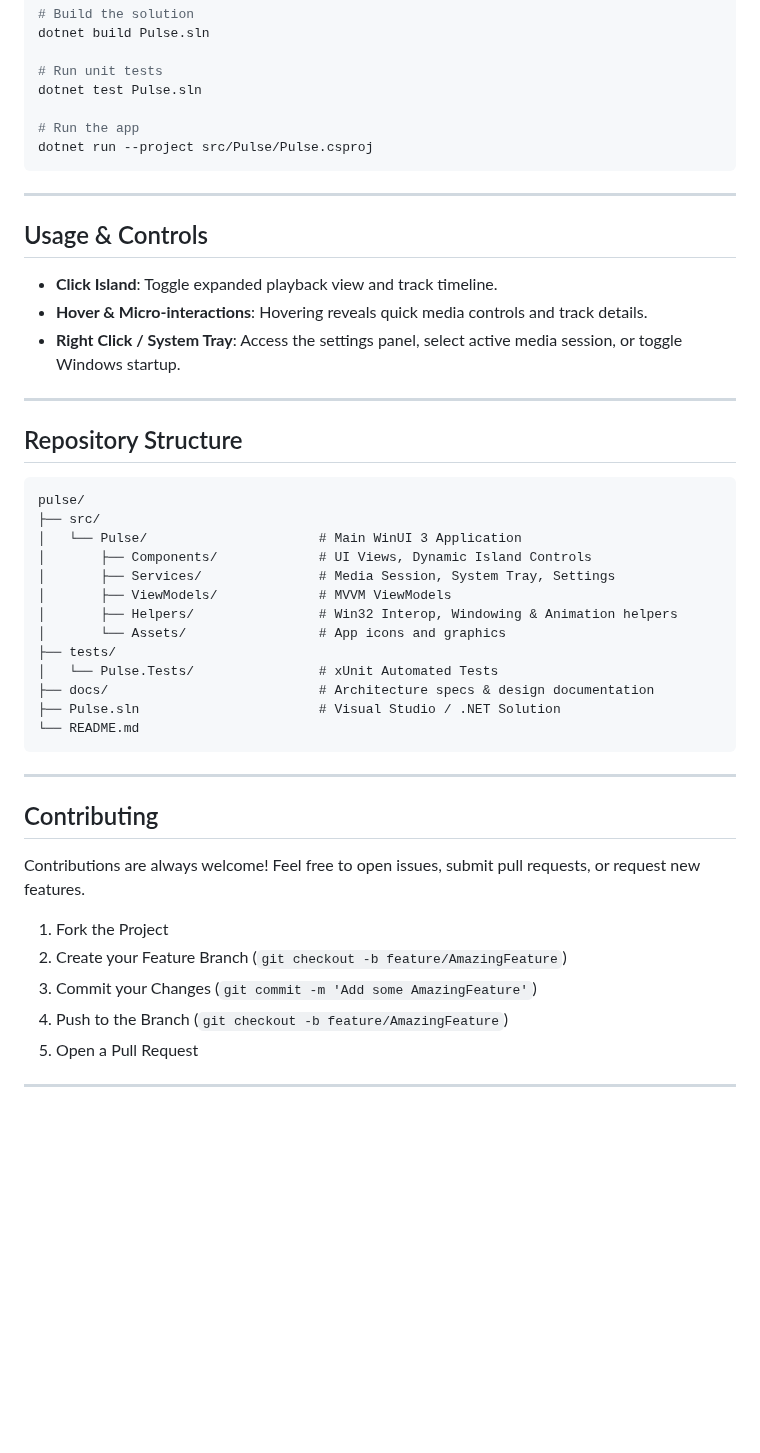
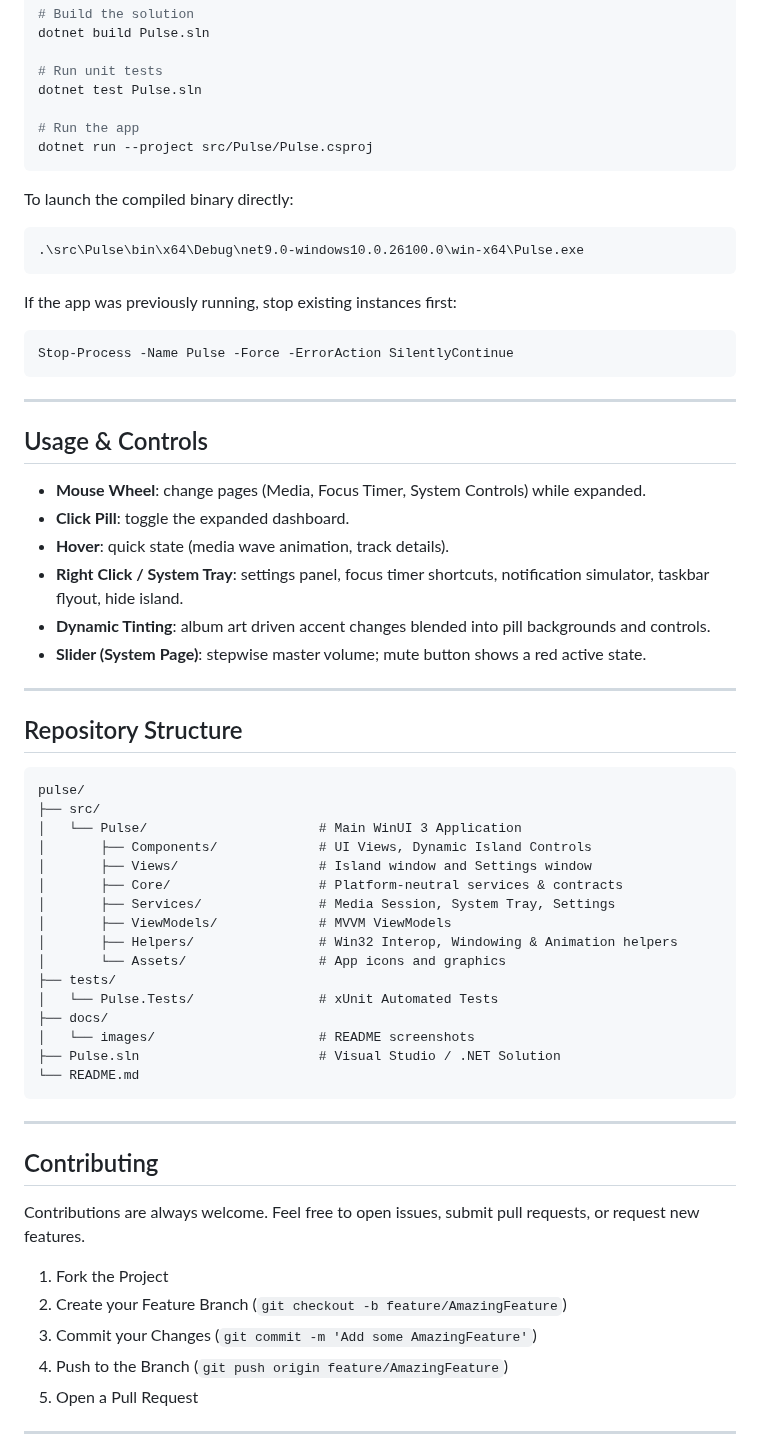
Before and after one commit to sandrotonal/pulse, a Markdown page: README.md, the part around one of its changes. Drawn GitHub-style; blank space fills up the shorter version.

Commit message:
docs: refresh readme with screenshots and current feature set

````diff
--- a/README.md
+++ b/README.md
@@ -75,13 +101,28 @@ dotnet test Pulse.sln
 dotnet run --project src/Pulse/Pulse.csproj
 ```
 
+To launch the compiled binary directly:
+
+```powershell
+.\src\Pulse\bin\x64\Debug\net9.0-windows10.0.26100.0\win-x64\Pulse.exe
+```
+
+If the app was previously running, stop existing instances first:
+
+```powershell
+Stop-Process -Name Pulse -Force -ErrorAction SilentlyContinue
+```
+
 ---
 
 ## Usage & Controls
 
-- **Click Island**: Toggle expanded playback view and track timeline.
-- **Hover & Micro-interactions**: Hovering reveals quick media controls and track details.
-- **Right Click / System Tray**: Access the settings panel, select active media session, or toggle Windows startup.
+- **Mouse Wheel**: change pages (Media, Focus Timer, System Controls) while expanded.
+- **Click Pill**: toggle the expanded dashboard.
+- **Hover**: quick state (media wave animation, track details).
+- **Right Click / System Tray**: settings panel, focus timer shortcuts, notification simulator, taskbar flyout, hide island.
+- **Dynamic Tinting**: album art driven accent changes blended into pill backgrounds and controls.
+- **Slider (System Page)**: stepwise master volume; mute button shows a red active state.
 
 ---
 
@@ -92,13 +133,16 @@ pulse/
 ├── src/
 │   └── Pulse/                      # Main WinUI 3 Application
 │       ├── Components/             # UI Views, Dynamic Island Controls
+│       ├── Views/                  # Island window and Settings window
+│       ├── Core/                   # Platform-neutral services & contracts
 │       ├── Services/               # Media Session, System Tray, Settings
 │       ├── ViewModels/             # MVVM ViewModels
 │       ├── Helpers/                # Win32 Interop, Windowing & Animation helpers
 │       └── Assets/                 # App icons and graphics
 ├── tests/
 │   └── Pulse.Tests/                # xUnit Automated Tests
-├── docs/                           # Architecture specs & design documentation
+├── docs/
+│   └── images/                     # README screenshots
 ├── Pulse.sln                       # Visual Studio / .NET Solution
 └── README.md
 ```
@@ -107,12 +151,12 @@ pulse/
 
 ## Contributing
 
-Contributions are always welcome! Feel free to open issues, submit pull requests, or request new features.
+Contributions are always welcome. Feel free to open issues, submit pull requests, or request new features.
 
 1. Fork the Project
 2. Create your Feature Branch (`git checkout -b feature/AmazingFeature`)
 3. Commit your Changes (`git commit -m 'Add some AmazingFeature'`)
-4. Push to the Branch (`git checkout -b feature/AmazingFeature`)
+4. Push to the Branch (`git push origin feature/AmazingFeature`)
 5. Open a Pull Request
 
 ---
````
Also changed, not shown: other parts of README.md (+50 -24 lines), docs/images/island-compact.png (added), docs/images/island-expanded-focus.png (added), docs/images/island-expanded-media.png (added), docs/images/island-expanded-system.png (added).
